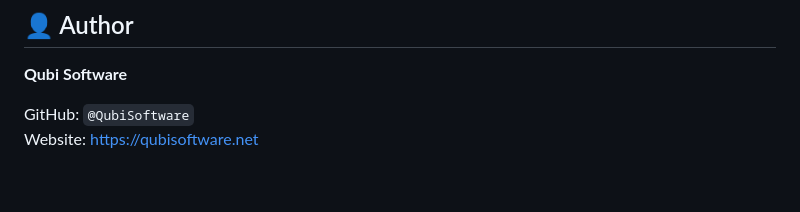
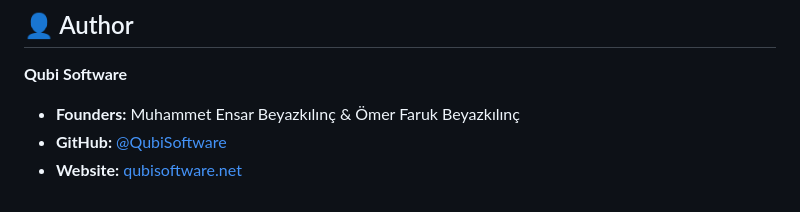
Before and after one commit to QubiSoftware/OmniConsole, a Markdown page: README.md, the part around the change. GitHub-like rendering.

Commit message:
docs: fix author section formatting in README

```diff
--- a/README.md
+++ b/README.md
@@ -110,5 +110,6 @@ Contributions are welcome! If you want to add a wrapper for a new language (Node
 
 **Qubi Software**
 
-GitHub: `@QubiSoftware`
-Website: https://qubisoftware.net
+* **Founders:** Muhammet Ensar Beyazkılınç & Ömer Faruk Beyazkılınç
+* **GitHub:** [@QubiSoftware](https://github.com/QubiSoftware)
+* **Website:** [qubisoftware.net](https://qubisoftware.net)
```
